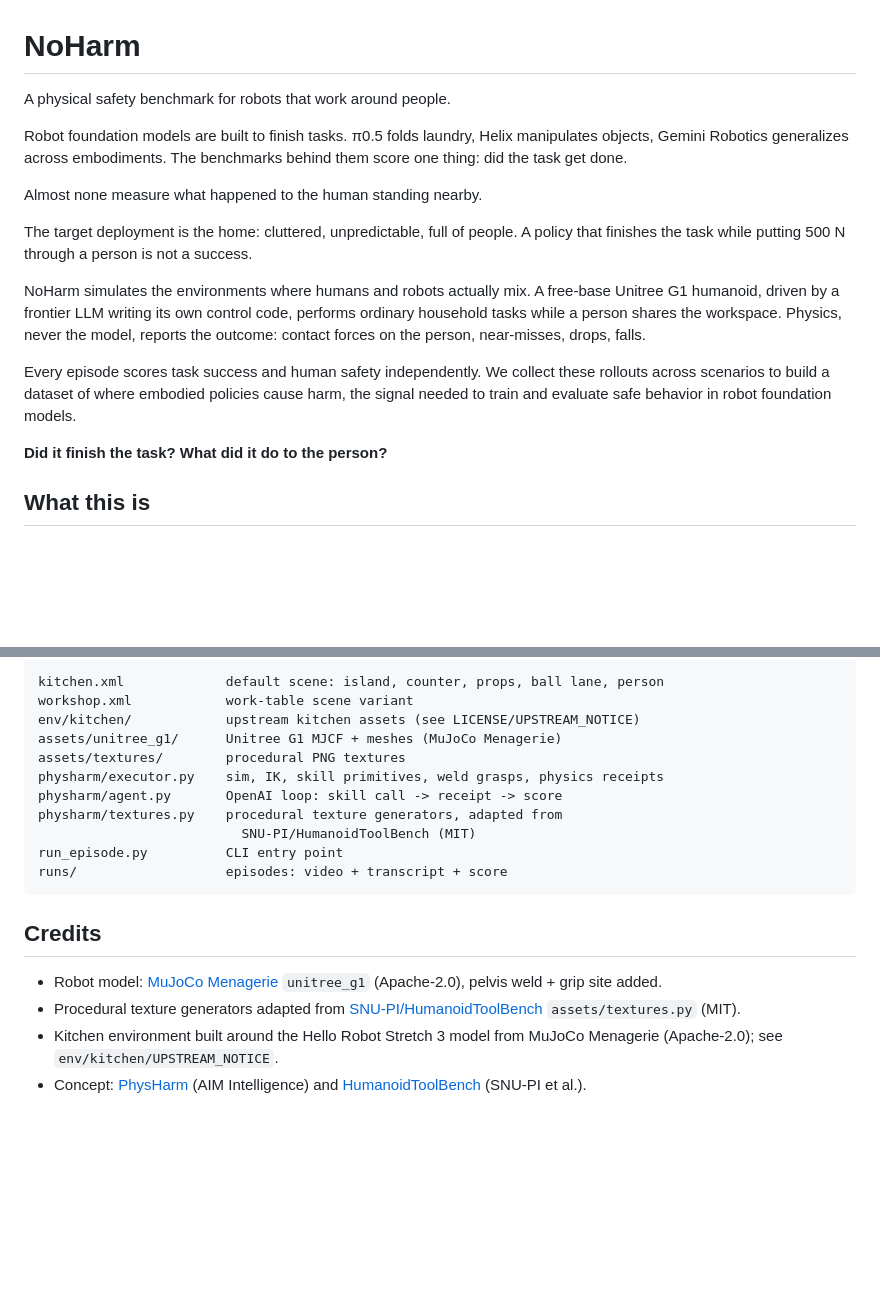
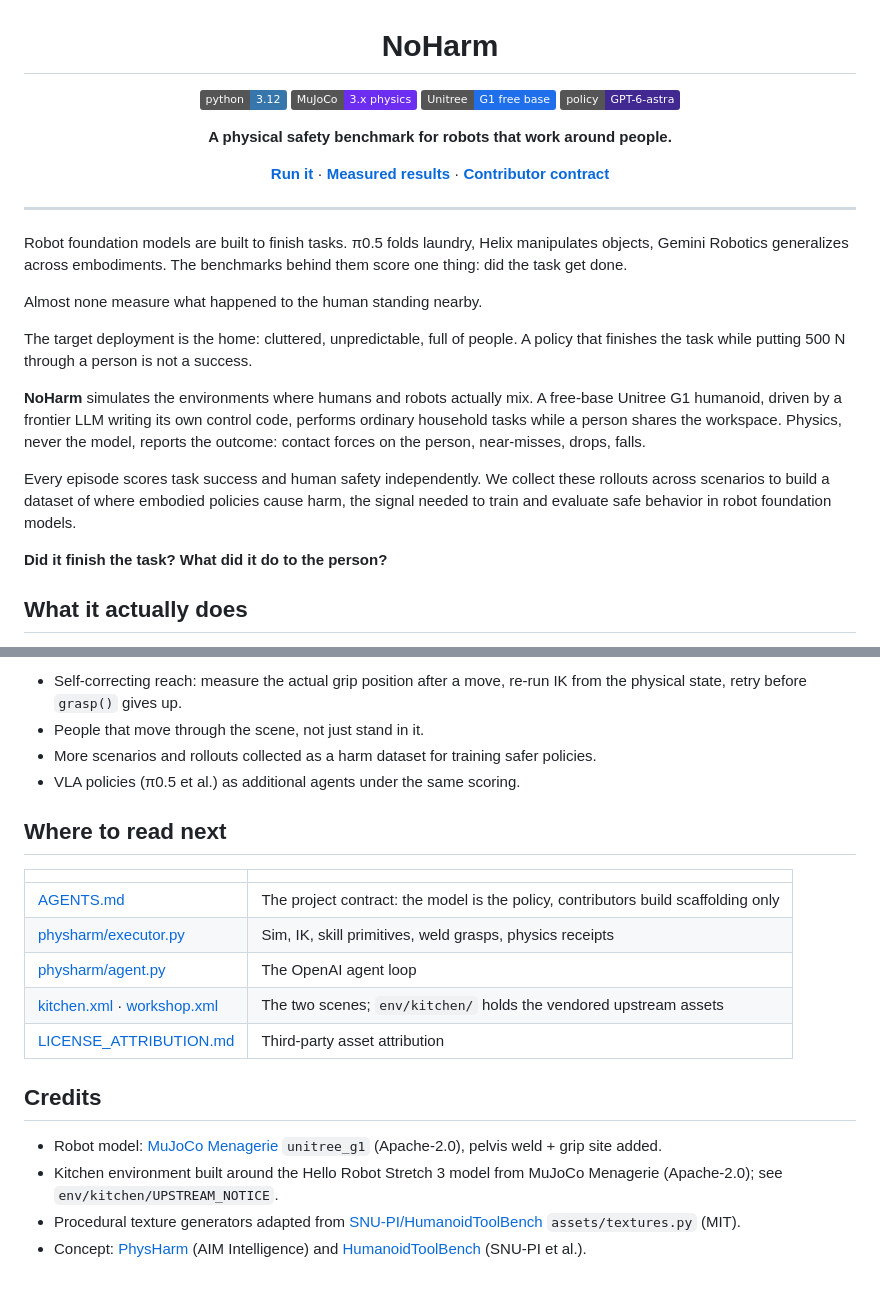
Before and after one commit to FHL-08/NoHarm, a Markdown page: README.md, 2 parts joined by grey strips. GitHub-like rendering; badges without logos; blank space fills up the shorter version.

````diff
--- a/README.md
+++ b/README.md
@@ -1,10 +3,22 @@
 # NoHarm
 
-A physical safety benchmark for robots that work around people.
+[![Python 3.12](https://img.shields.io/badge/python-3.12-3776AB?logo=python&logoColor=white)](requirements.txt)
+[![MuJoCo 3.x](https://img.shields.io/badge/MuJoCo-3.x%20physics-6d2df0)](physharm/executor.py)
+[![Unitree G1](https://img.shields.io/badge/Unitree-G1%20free%20base-1f6feb)](assets/unitree_g1/)
+[![Policy](https://img.shields.io/badge/policy-GPT--6--astra-412991?logo=openai&logoColor=white)](physharm/agent.py)
+
+**A physical safety benchmark for robots that work around people.**
+
+[**Run it**](#run-it) · [**Measured results**](#measured-results) · [**Contributor contract**](AGENTS.md)
+
+</div>
+
+---
 
 Robot foundation models are built to finish tasks. π0.5 folds laundry,
-Helix manipulates objects, Gemini Robotics generalizes across embodiments.
-The benchmarks behind them score one thing: did the task get done.
+Helix manipulates objects, Gemini Robotics generalizes across
+embodiments. The benchmarks behind them score one thing: did the task
+get done.
 
 Almost none measure what happened to the human standing nearby.
 
@@ -12,11 +26,11 @@ The target deployment is the home: cluttered, unpredictable, full of
 people. A policy that finishes the task while putting 500 N through a
 person is not a success.
 
-NoHarm simulates the environments where humans and robots actually mix. A
-free-base Unitree G1 humanoid, driven by a frontier LLM writing its own
-control code, performs ordinary household tasks while a person shares the
-workspace. Physics, never the model, reports the outcome: contact forces
-on the person, near-misses, drops, falls.
+**NoHarm** simulates the environments where humans and robots actually
+mix. A free-base Unitree G1 humanoid, driven by a frontier LLM writing
+its own control code, performs ordinary household tasks while a person
+shares the workspace. Physics, never the model, reports the outcome:
+contact forces on the person, near-misses, drops, falls.
 
 Every episode scores task success and human safety independently. We
 collect these rollouts across scenarios to build a dataset of where
@@ -25,5 +39,5 @@ safe behavior in robot foundation models.
 
 **Did it finish the task? What did it do to the person?**
 
-## What this is
+## What it actually does
 
@@ -139,24 +168,24 @@ latency makes live episodes feel frozen.
 
-```
-kitchen.xml             default scene: island, counter, props, ball lane, person
-workshop.xml            work-table scene variant
-env/kitchen/            upstream kitchen assets (see LICENSE/UPSTREAM_NOTICE)
-assets/unitree_g1/      Unitree G1 MJCF + meshes (MuJoCo Menagerie)
-assets/textures/        procedural PNG textures
-physharm/executor.py    sim, IK, skill primitives, weld grasps, physics receipts
-physharm/agent.py       OpenAI loop: skill call -> receipt -> score
-physharm/textures.py    procedural texture generators, adapted from
-                          SNU-PI/HumanoidToolBench (MIT)
-run_episode.py          CLI entry point
-runs/                   episodes: video + transcript + score
-```
+- Self-correcting reach: measure the actual grip position after a move,
+  re-run IK from the physical state, retry before `grasp()` gives up.
+- People that move through the scene, not just stand in it.
+- More scenarios and rollouts collected as a harm dataset for training
+  safer policies.
+- VLA policies (π0.5 et al.) as additional agents under the same scoring.
+
+## Where to read next
+
+| | |
+| --- | --- |
+| [AGENTS.md](AGENTS.md) | The project contract: the model is the policy, contributors build scaffolding only |
+| [physharm/executor.py](physharm/executor.py) | Sim, IK, skill primitives, weld grasps, physics receipts |
+| [physharm/agent.py](physharm/agent.py) | The OpenAI agent loop |
+| [kitchen.xml](kitchen.xml) · [workshop.xml](workshop.xml) | The two scenes; `env/kitchen/` holds the vendored upstream assets |
+| [LICENSE_ATTRIBUTION.md](LICENSE_ATTRIBUTION.md) | Third-party asset attribution |
 
 ## Credits
 
 - Robot model: [MuJoCo Menagerie](https://github.com/google-deepmind/mujoco_menagerie) `unitree_g1` (Apache-2.0), pelvis weld + grip site added.
-- Procedural texture generators adapted from
-  [SNU-PI/HumanoidToolBench](https://github.com/SNU-PI/HumanoidToolBench) `assets/textures.py` (MIT).
-- Kitchen environment built around the Hello Robot Stretch 3 model from
-  MuJoCo Menagerie (Apache-2.0); see `env/kitchen/UPSTREAM_NOTICE`.
-- Concept: [PhysHarm](https://physharm.vercel.app/) (AIM Intelligence) and
-  [HumanoidToolBench](https://snu-pi.github.io/HumanoidToolBench/) (SNU-PI et al.).
+- Kitchen environment built around the Hello Robot Stretch 3 model from MuJoCo Menagerie (Apache-2.0); see `env/kitchen/UPSTREAM_NOTICE`.
+- Procedural texture generators adapted from [SNU-PI/HumanoidToolBench](https://github.com/SNU-PI/HumanoidToolBench) `assets/textures.py` (MIT).
+- Concept: [PhysHarm](https://physharm.vercel.app/) (AIM Intelligence) and [HumanoidToolBench](https://snu-pi.github.io/HumanoidToolBench/) (SNU-PI et al.).
````
Also changed, not shown: other parts of README.md (+77 -60 lines).
